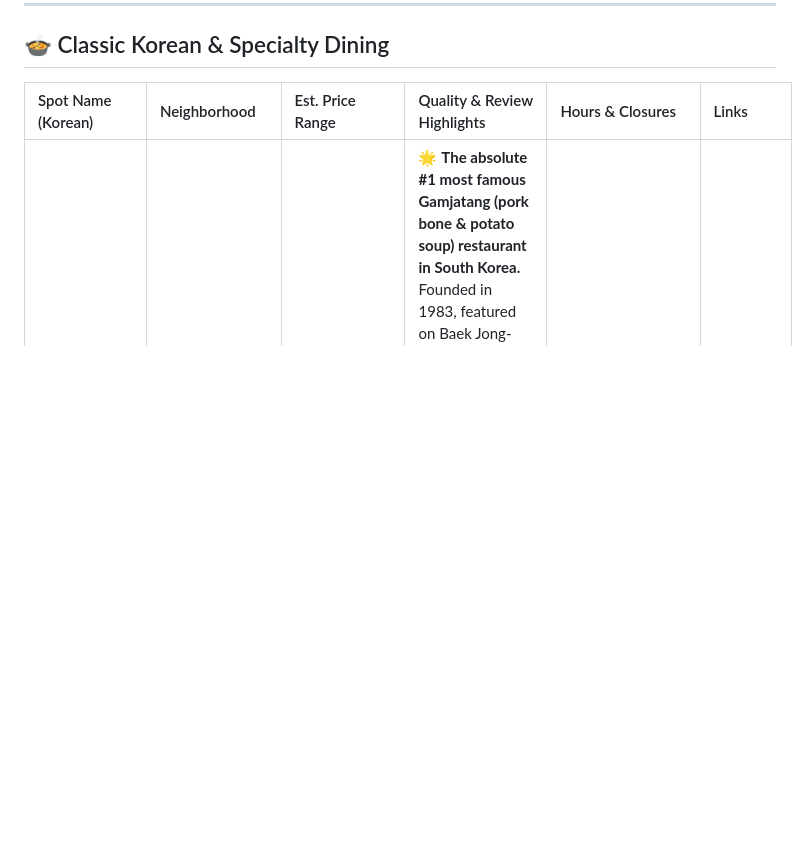
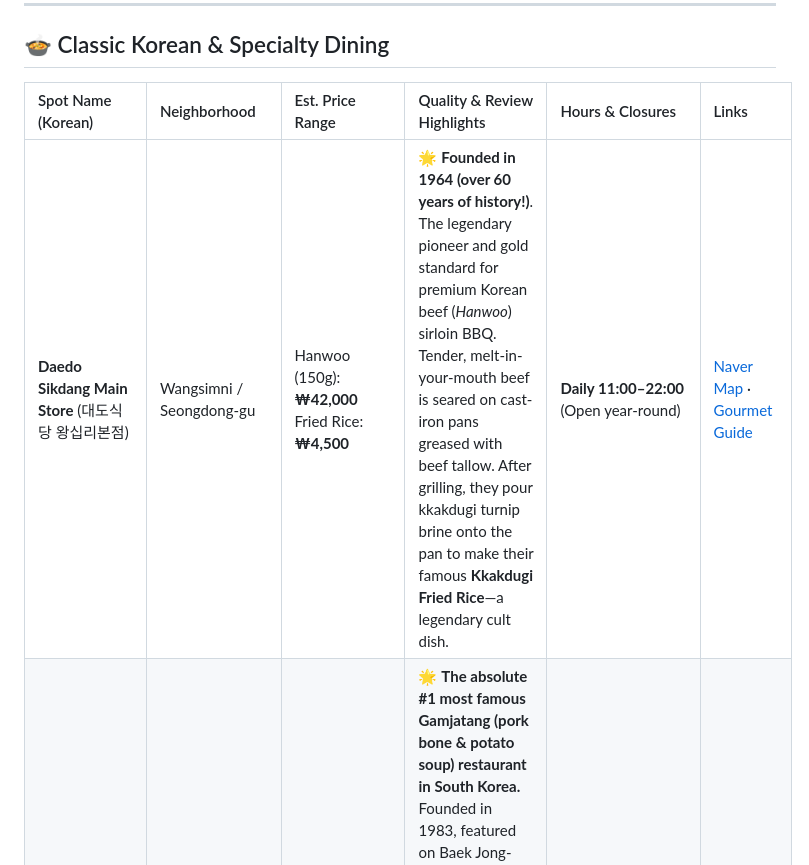
Before and after one commit to karagemop466-tech/Koreafood, a Markdown page: cities/seoul.md, the part around one of its changes. Drawn GitHub-style; blank space fills up the shorter version.

Commit message:
Add Daedo Sikdang premium Hanwoo beef sirloin to Seoul guide
Co-authored-by: arena-agent <297053741+arena-agent@users.noreply.github.com>

```diff
--- a/cities/seoul.md
+++ b/cities/seoul.md
@@ -38,4 +38,5 @@ This comprehensive guide focuses on **cost efficiency, quality, and community re
 
 | Spot Name (Korean) | Neighborhood | Est. Price Range | Quality & Review Highlights | Hours & Closures | Links |
 | :--- | :--- | :--- | :--- | :--- | :--- |
+| **Daedo Sikdang Main Store** (대도식당 왕십리본점) | Wangsimni / Seongdong-gu | Hanwoo (150g): **₩42,000**<br>Fried Rice: **₩4,500** | 🌟 **Founded in 1964 (over 60 years of history!)**. The legendary pioneer and gold standard for premium Korean beef (*Hanwoo*) sirloin BBQ. Tender, melt-in-your-mouth beef is seared on cast-iron pans greased with beef tallow. After grilling, they pour kkakdugi turnip brine onto the pan to make their famous **Kkakdugi Fried Rice**—a legendary cult dish. | **Daily 11:00–22:00** (Open year-round) | [Naver Map](https://map.naver.com/p/search/%EB%8C%80%EB%8F%84%EC%8B%9D%EB%8B%B9%20%EC%99%95%EC%8B%AD%EB%A6%AC%EB%B3%B8%EC%A0%90) · [Gourmet Guide](https://www.tastekoreanfood.com/eatout/premium-hanwoo-beef-at-seoul-daedo-restaurant) |
 | **Somunnan Seongsu Gamjatang** (소문난성수감자탕) | Seongsu-dong / Seongdong-gu | Single bowl: **₩12,000**<br>Gamjatang (S): **₩29,000** | 🌟 **The absolute #1 most famous Gamjatang (pork bone & potato soup) restaurant in South Korea.** Founded in 1983, featured on Baek Jong-won's 3 Great Emperors. Serves colossal tender bone-in pork backbones in a rich, deeply satisfying, non-greasy broth. Ask to add hand-pulled sugebi dough or stir-fried rice at the end. Spectacular ratings and cost-efficiency. | **Open 24 hours daily, 365 days a year** (No breaks; always has fast-moving lines) | [Naver Map](https://map.naver.com/p/search/%EC%86%8C%EB%AC%B8%EB%82%9C%EC%84%B1%EC%88%98%EA%B0%90%EC%9E%90%ED%83%95) · [Gourmet Guide](https://id.trip.com/moments/detail/seoul-234-140986771?locale=en-ID) |
```
Also changed, not shown: other parts of cities/seoul.md (+4 -4 lines).
